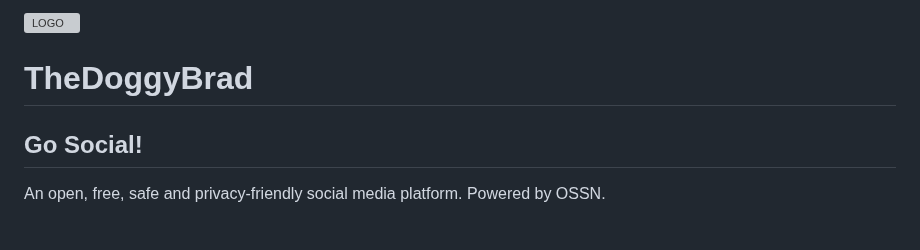
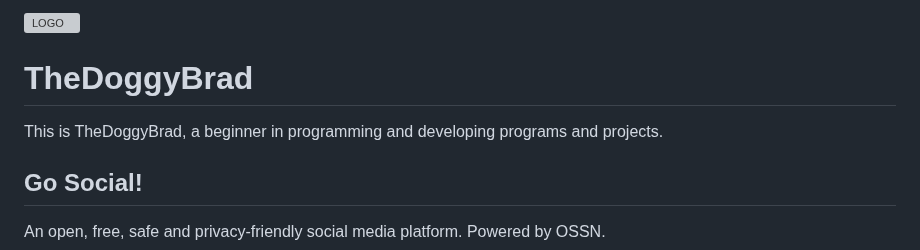
Before and after one commit to thedoggybrad/thedoggybrad, a Markdown page: readme.md, the part around one of its changes. Drawn GitHub-style; blank space fills up the shorter version; grey boxes are pictures that could not be loaded.

```diff
--- a/readme.md
+++ b/readme.md
@@ -2,5 +2,6 @@
 
 # TheDoggyBrad
+This is TheDoggyBrad, a beginner in programming and developing programs and projects.
 
 ## Go Social!
 An open, free, safe and privacy-friendly social media platform. Powered by OSSN.
```
Also changed, not shown: other parts of readme.md (+1 -1 lines).
